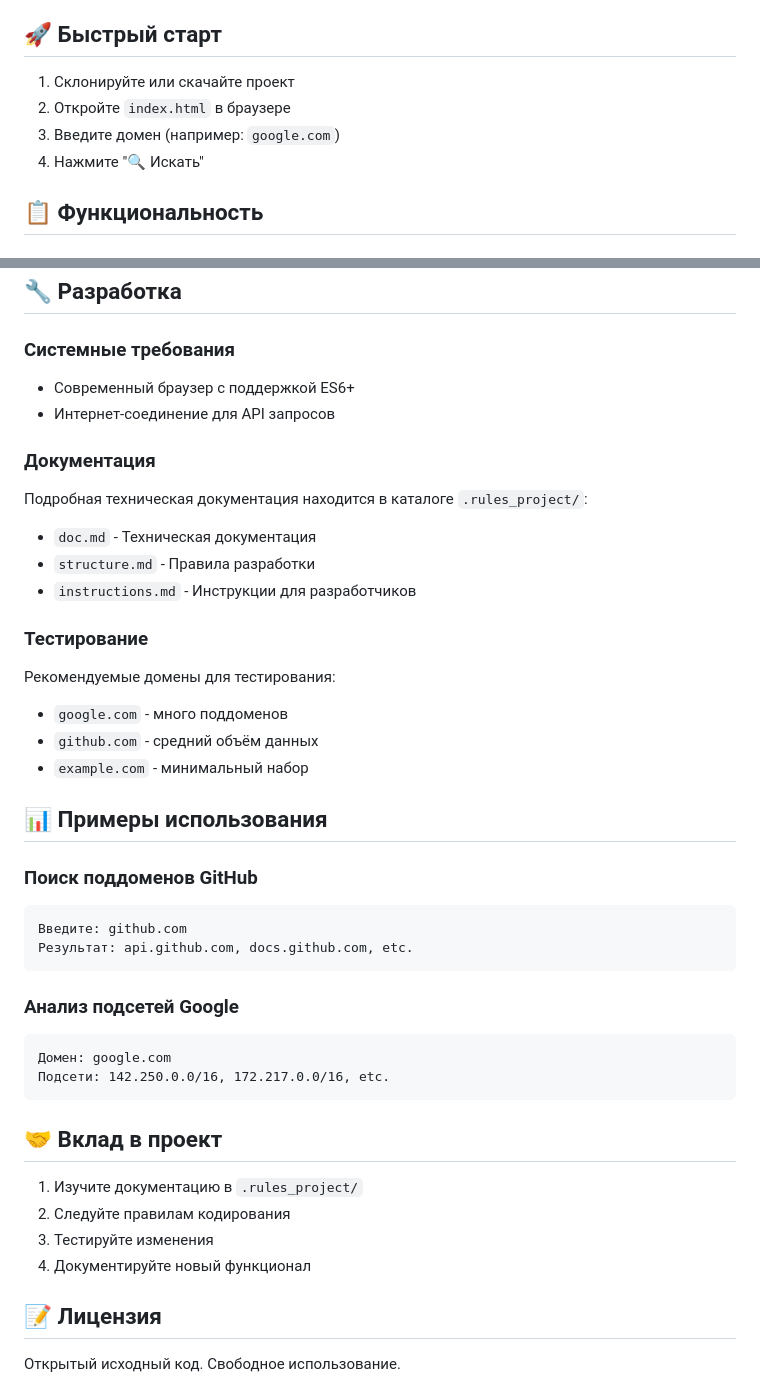
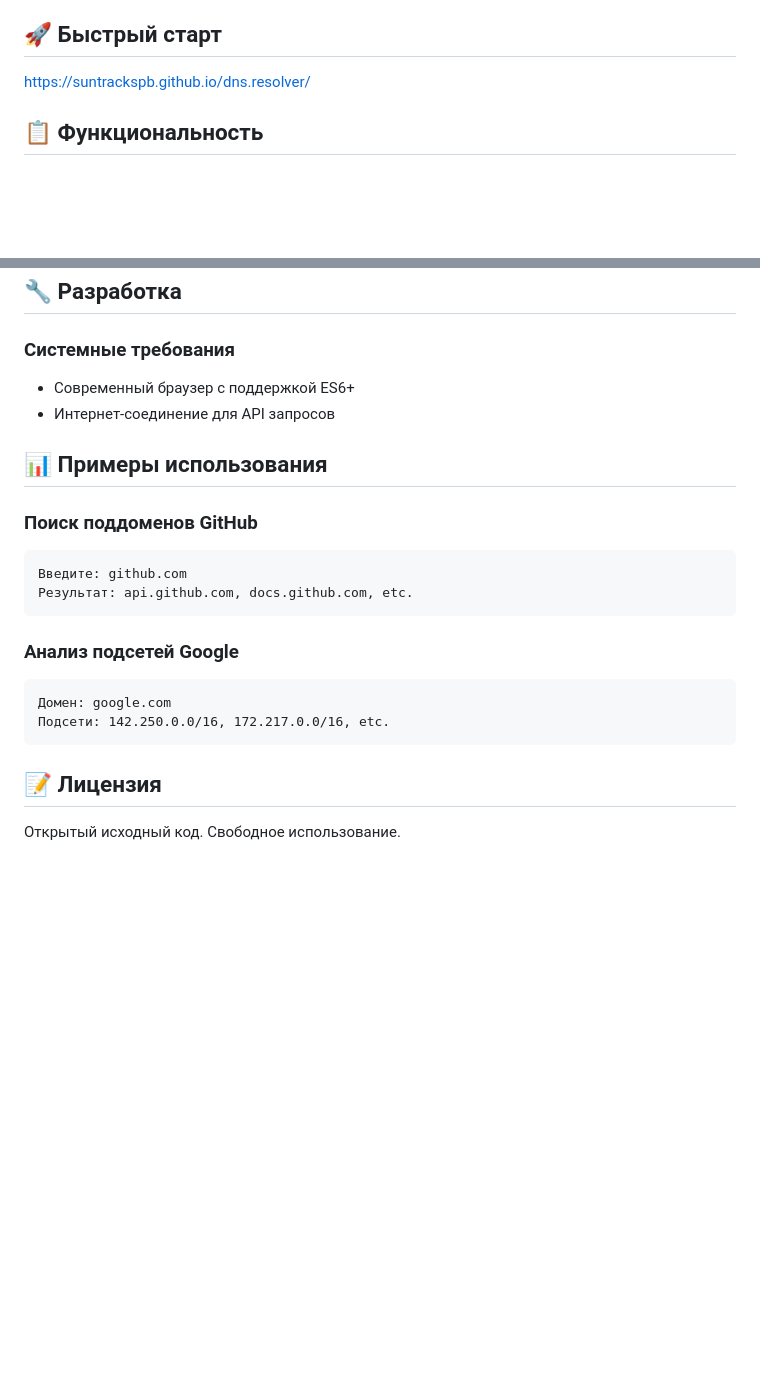
Before and after one commit to suntrackspb/dns.resolver, a Markdown page: README.md, 2 parts joined by grey strips. GitHub-like rendering; blank space fills up the shorter version.

````diff
--- a/README.md
+++ b/README.md
@@ -13,10 +13,7 @@
 
 ## 🚀 Быстрый старт
 
-1. Склонируйте или скачайте проект
-2. Откройте `index.html` в браузере
-3. Введите домен (например: `google.com`)
-4. Нажмите "🔍 Искать"
+https://suntrackspb.github.io/dns.resolver/
 
 ## 📋 Функциональность
 
@@ -74,18 +71,6 @@
 - Современный браузер с поддержкой ES6+
 - Интернет-соединение для API запросов
 
-### Документация
-Подробная техническая документация находится в каталоге `.rules_project/`:
-- `doc.md` - Техническая документация
-- `structure.md` - Правила разработки
-- `instructions.md` - Инструкции для разработчиков
-
-### Тестирование
-Рекомендуемые домены для тестирования:
-- `google.com` - много поддоменов
-- `github.com` - средний объём данных
-- `example.com` - минимальный набор
-
 ## 📊 Примеры использования
 
 ### Поиск поддоменов GitHub
@@ -99,13 +84,6 @@
 Домен: google.com
 Подсети: 142.250.0.0/16, 172.217.0.0/16, etc.
 ```
-
-## 🤝 Вклад в проект
-
-1. Изучите документацию в `.rules_project/`
-2. Следуйте правилам кодирования
-3. Тестируйте изменения
-4. Документируйте новый функционал
 
 ## 📝 Лицензия
 
````
